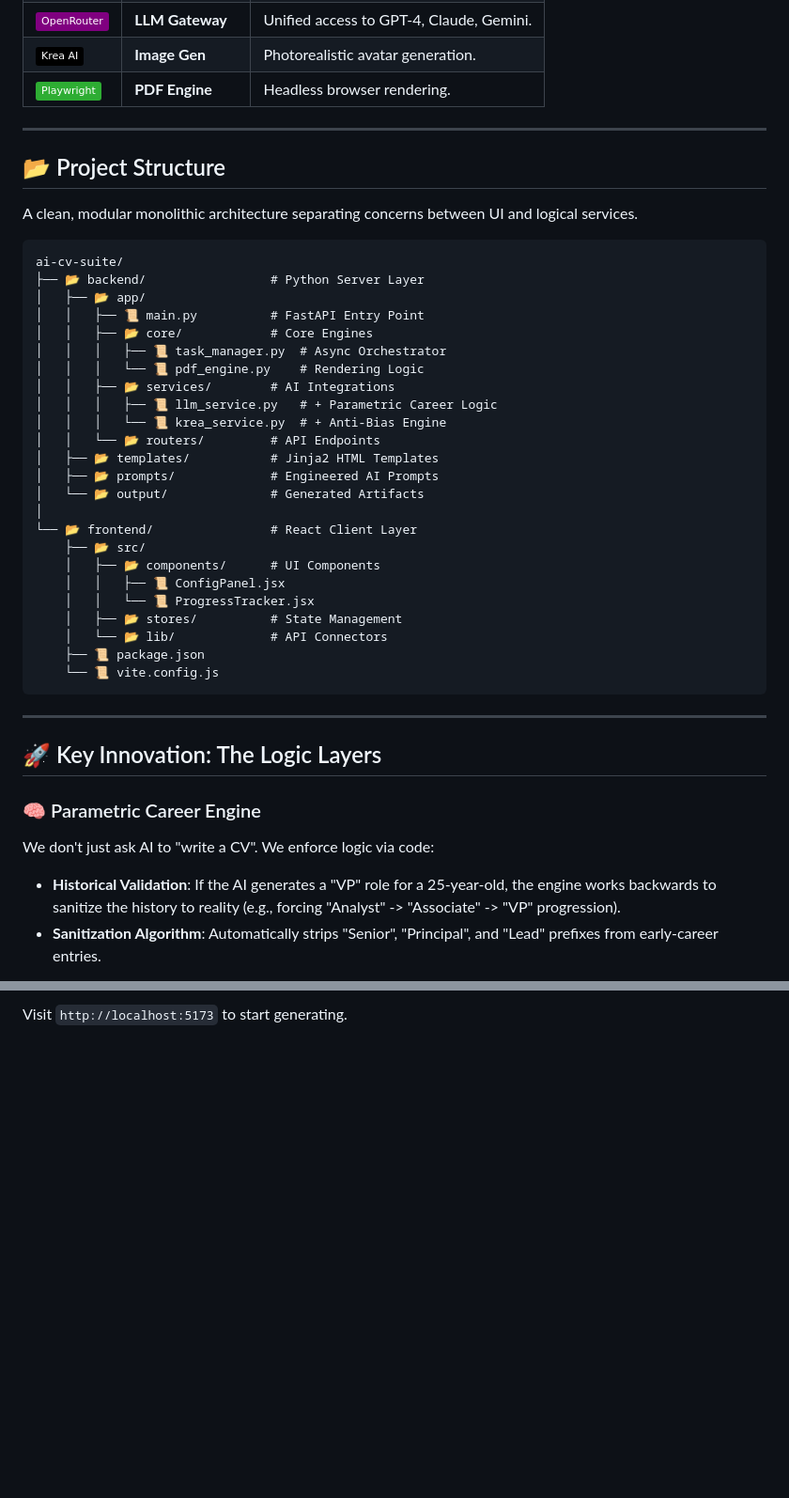
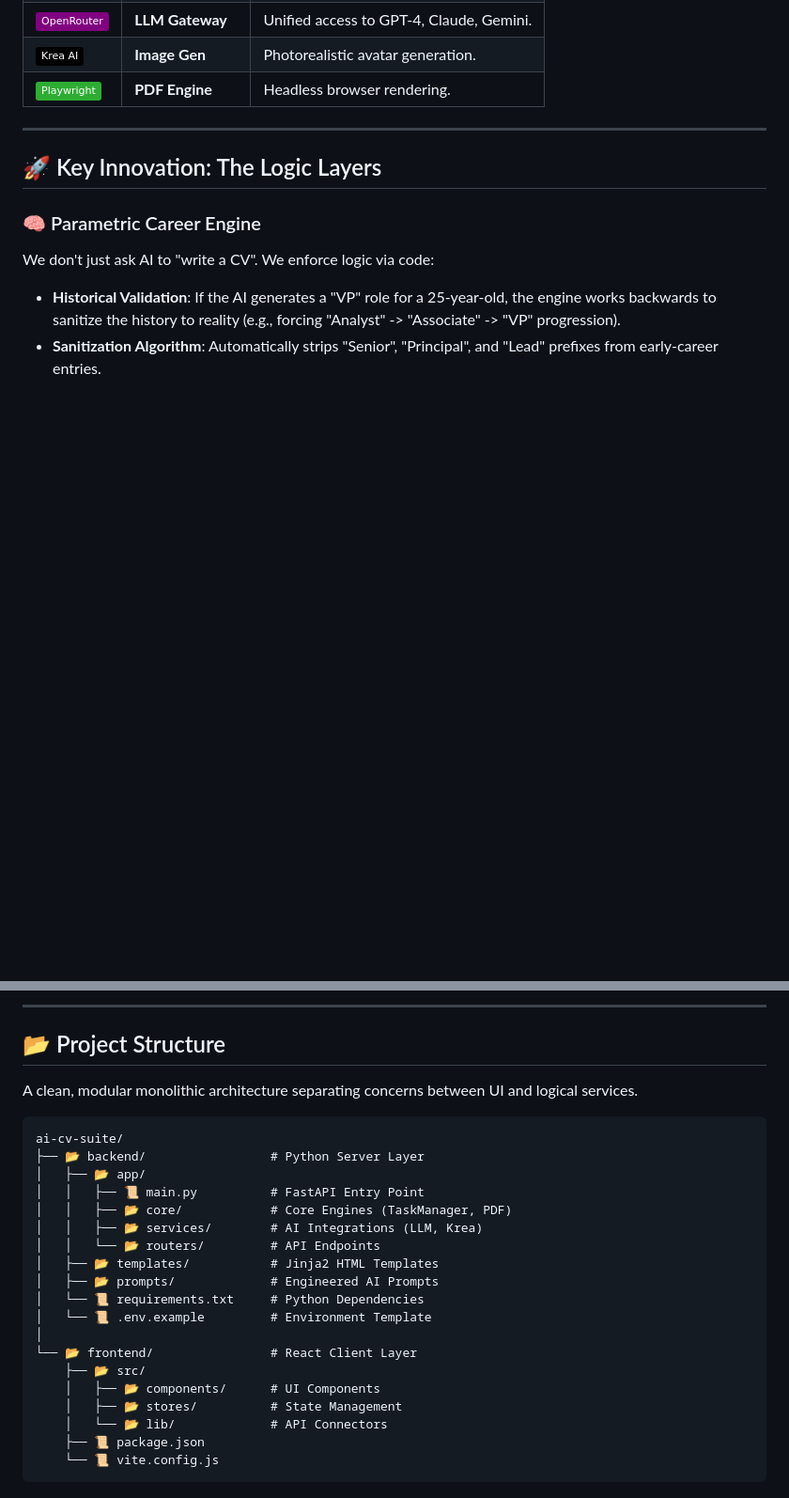
Before and after one commit to RaulJuliosIglesias/CV-GENERATOR-IMAGEN-TEXT, a Markdown page: README.md, 2 parts joined by grey strips. Shown at 94% size. Rendered like a GitHub page; badges without logos; blank space fills up the shorter version.

````diff
--- a/README.md
+++ b/README.md
@@ -100,39 +100,6 @@ graph TD
 
 ---
 
-## 📂 Project Structure
-
-A clean, modular monolithic architecture separating concerns between UI and logical services.
-
-```text
-ai-cv-suite/
-├── 📂 backend/                 # Python Server Layer
-│   ├── 📂 app/
-│   │   ├── 📜 main.py          # FastAPI Entry Point
-│   │   ├── 📂 core/            # Core Engines
-│   │   │   ├── 📜 task_manager.py  # Async Orchestrator
-│   │   │   └── 📜 pdf_engine.py    # Rendering Logic
-│   │   ├── 📂 services/        # AI Integrations
-│   │   │   ├── 📜 llm_service.py   # + Parametric Career Logic
-│   │   │   └── 📜 krea_service.py  # + Anti-Bias Engine
-│   │   └── 📂 routers/         # API Endpoints
-│   ├── 📂 templates/           # Jinja2 HTML Templates
-│   ├── 📂 prompts/             # Engineered AI Prompts
-│   └── 📂 output/              # Generated Artifacts
-│
-└── 📂 frontend/                # React Client Layer
-    ├── 📂 src/
-    │   ├── 📂 components/      # UI Components
-    │   │   ├── 📜 ConfigPanel.jsx
-    │   │   └── 📜 ProgressTracker.jsx
-    │   ├── 📂 stores/          # State Management
-    │   └── 📂 lib/             # API Connectors
-    ├── 📜 package.json
-    └── 📜 vite.config.js
-```
-
----
-
 ## 🚀 Key Innovation: The Logic Layers
 
 ### 🧠 Parametric Career Engine
@@ -167,2 +203,28 @@ npm run dev
 
-Visit `http://localhost:5173` to start generating.
+---
+
+## 📂 Project Structure
+
+A clean, modular monolithic architecture separating concerns between UI and logical services.
+
+```text
+ai-cv-suite/
+├── 📂 backend/                 # Python Server Layer
+│   ├── 📂 app/
+│   │   ├── 📜 main.py          # FastAPI Entry Point
+│   │   ├── 📂 core/            # Core Engines (TaskManager, PDF)
+│   │   ├── 📂 services/        # AI Integrations (LLM, Krea)
+│   │   └── 📂 routers/         # API Endpoints
+│   ├── 📂 templates/           # Jinja2 HTML Templates
+│   ├── 📂 prompts/             # Engineered AI Prompts
+│   └── 📜 requirements.txt     # Python Dependencies
+│   └── 📜 .env.example         # Environment Template
+│
+└── 📂 frontend/                # React Client Layer
+    ├── 📂 src/
+    │   ├── 📂 components/      # UI Components
+    │   ├── 📂 stores/          # State Management
+    │   └── 📂 lib/             # API Connectors
+    ├── 📜 package.json
+    └── 📜 vite.config.js
+```
````
Also changed, not shown: other parts of README.md (+73 -4 lines).
